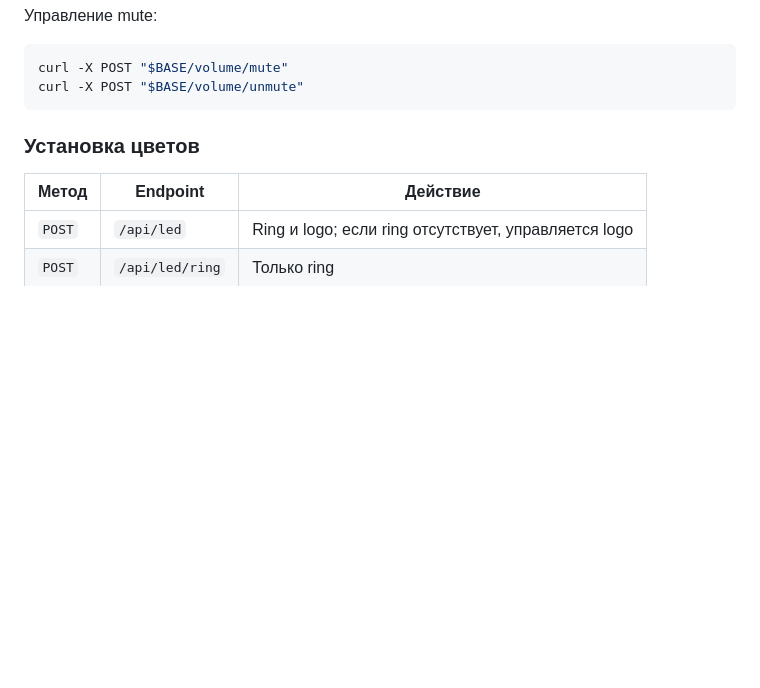
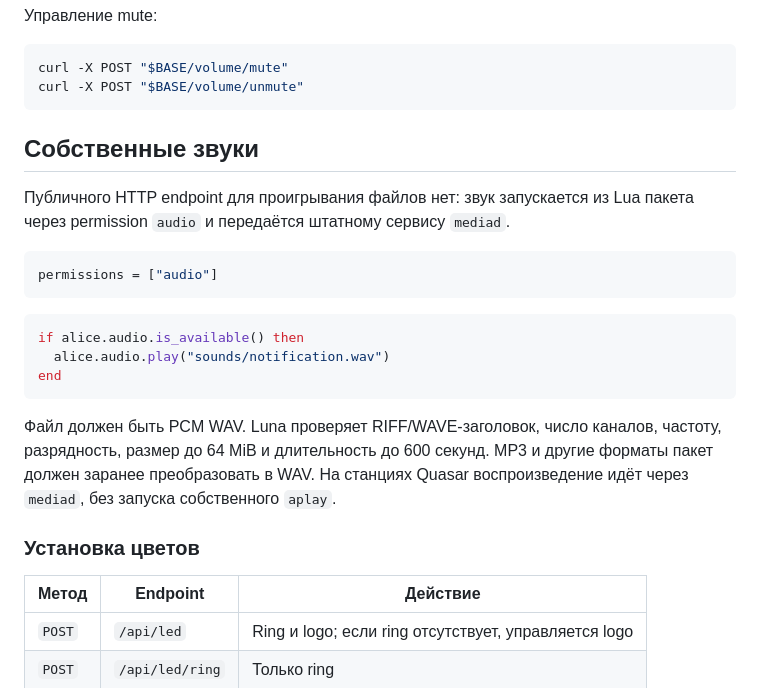
Before and after one commit to SPAWNRYS-ban/luna, a Markdown page: docs/API.md, the part around the change. GitHub-like rendering; blank space fills up the shorter version.

Commit message:
document audio playback API

````diff
--- a/docs/API.md
+++ b/docs/API.md
@@ -282,6 +282,26 @@ curl -X POST "$BASE/volume/up" \
 curl -X POST "$BASE/volume/mute"
 curl -X POST "$BASE/volume/unmute"
 ```
+
+## Собственные звуки
+
+Публичного HTTP endpoint для проигрывания файлов нет: звук запускается из Lua
+пакета через permission `audio` и передаётся штатному сервису `mediad`.
+
+```toml
+permissions = ["audio"]
+```
+
+```lua
+if alice.audio.is_available() then
+  alice.audio.play("sounds/notification.wav")
+end
+```
+
+Файл должен быть PCM WAV. Luna проверяет RIFF/WAVE-заголовок, число каналов,
+частоту, разрядность, размер до 64 MiB и длительность до 600 секунд. MP3 и
+другие форматы пакет должен заранее преобразовать в WAV. На станциях Quasar
+воспроизведение идёт через `mediad`, без запуска собственного `aplay`.
 
 ### Установка цветов
 
````
